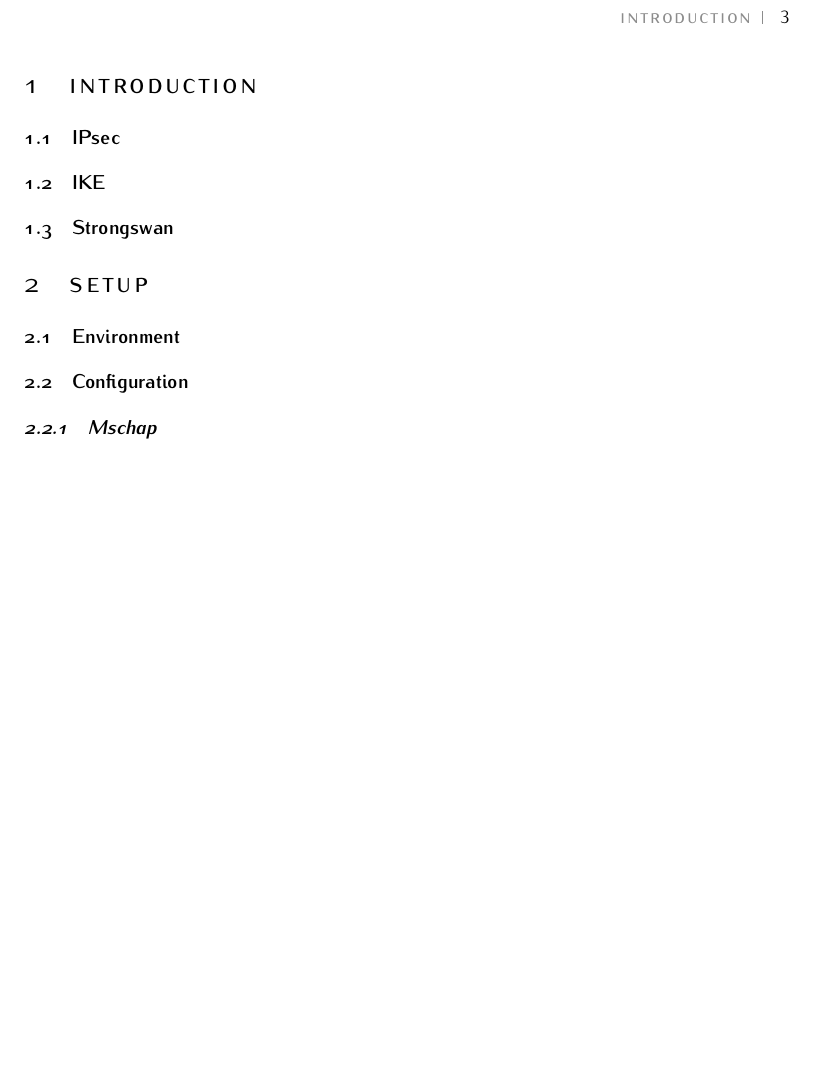
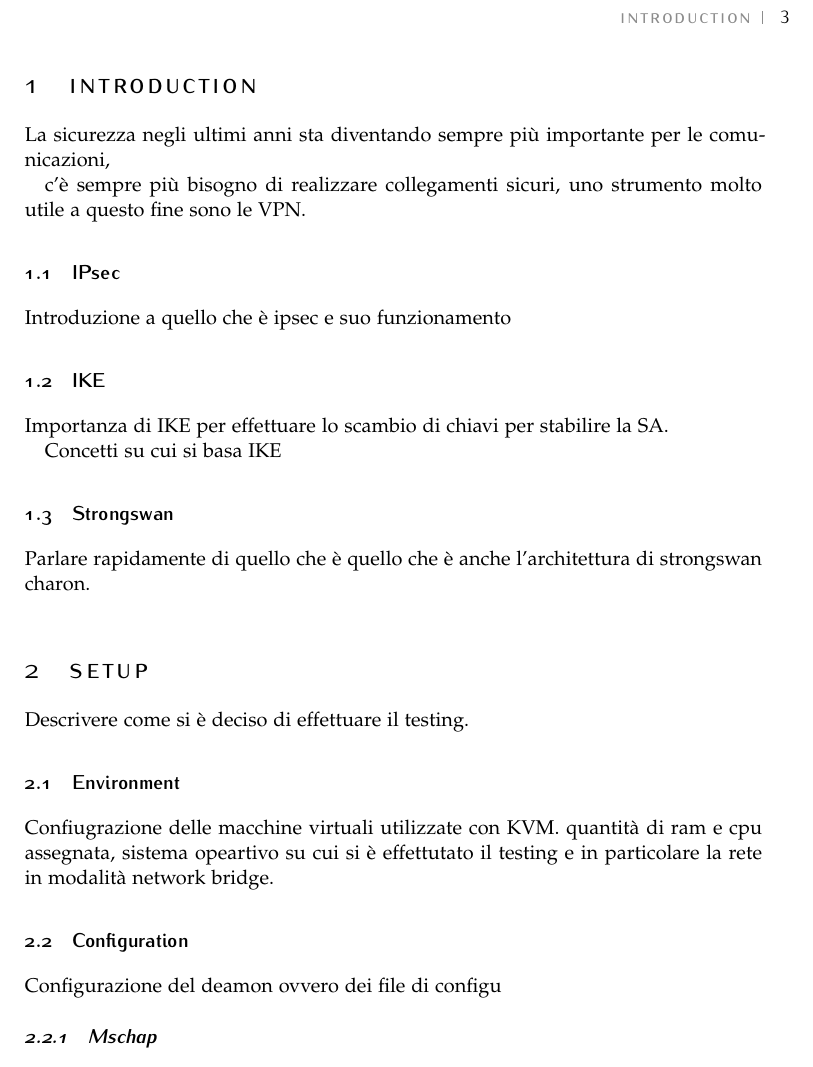
Before and after one commit to DavideDeZuane/IKE, a LaTeX thesis (Thesis/main.tex): part of page 3 of 3, cut so that both start at the same text, the shorter picture padded with empty space. Compiled offline with pdfLaTeX.

Commit message:
thesis base

```diff
--- a/Thesis/main.tex
+++ b/Thesis/main.tex
@@ -75,12 +75,27 @@ BCOR5mm, % Binding correction
 
 \section{Introduction}
 
+La sicurezza negli ultimi anni sta diventando sempre più importante per le comunicazioni,
+
+c'è sempre più bisogno di realizzare collegamenti sicuri, uno strumento molto utile a questo fine sono le VPN.
+
+
+
 \subsection{IPsec}
+
+Introduzione a quello che è ipsec e suo funzionamento
 
 \subsection{IKE}
 
+
+Importanza di IKE per effettuare lo scambio di chiavi per stabilire la SA.
+
+Concetti su cui si basa IKE
+
 \subsection{Strongswan}
 
+Parlare rapidamente di quello che è
+quello che è anche l'architettura di strongswan charon.
 
 %----------------------------------------------------------------------------------------
 %	METHODS
@@ -88,10 +103,16 @@ BCOR5mm, % Binding correction
 
 \section{Setup}
 
+Descrivere come si è deciso di effettuare il testing.
+
 \subsection{Environment}
 
+Confiugrazione delle macchine virtuali utilizzate con KVM. quantità di ram e cpu assegnata, sistema opeartivo su cui si è
+effettutato il testing e in particolare la rete in modalità network bridge.
 
 \subsection{Configuration}
+
+Configurazione del deamon ovvero dei file di configu
 
 \subsubsection{Mschap}
 
```
